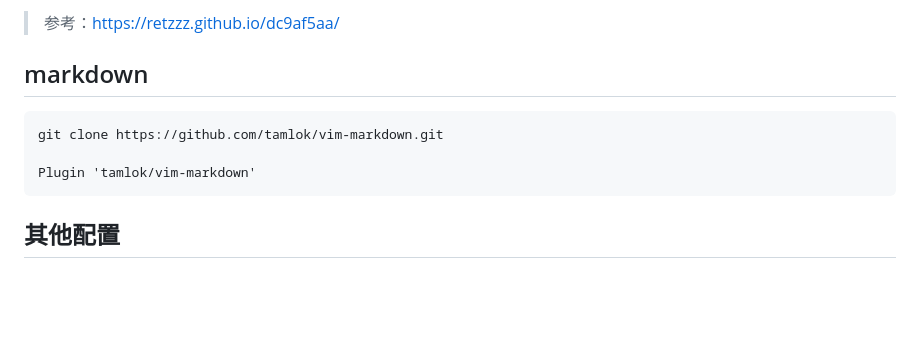
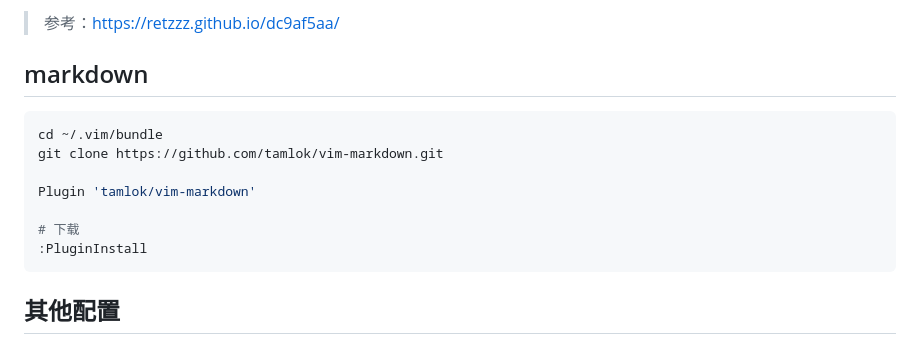
Before and after one commit to kenlin-00/kenlin-simple-vim, a Markdown page: README.md, the part around the change. GitHub-like rendering; blank space fills up the shorter version.

Commit message:
update markdown readme
Change-Id: I9aac261a48252c4ce9416f0de29c42c74c0705fa

````diff
--- a/README.md
+++ b/README.md
@@ -546,10 +546,14 @@ vim --version | grep +python
 
 ## markdown
 
-```shcd ~/.vim/bundle
+```sh
+cd ~/.vim/bundle
 git clone https://github.com/tamlok/vim-markdown.git
 
 Plugin 'tamlok/vim-markdown'
+
+# 下载
+:PluginInstall
 ```
 
 
````
